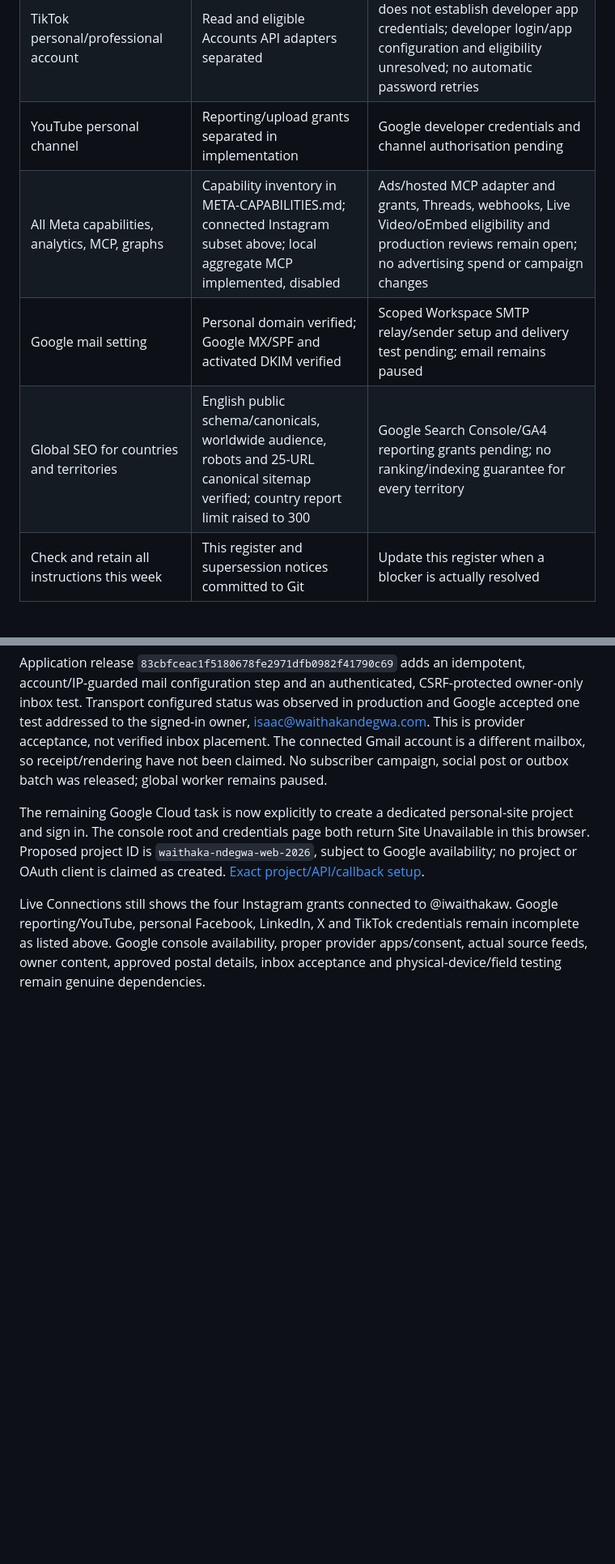
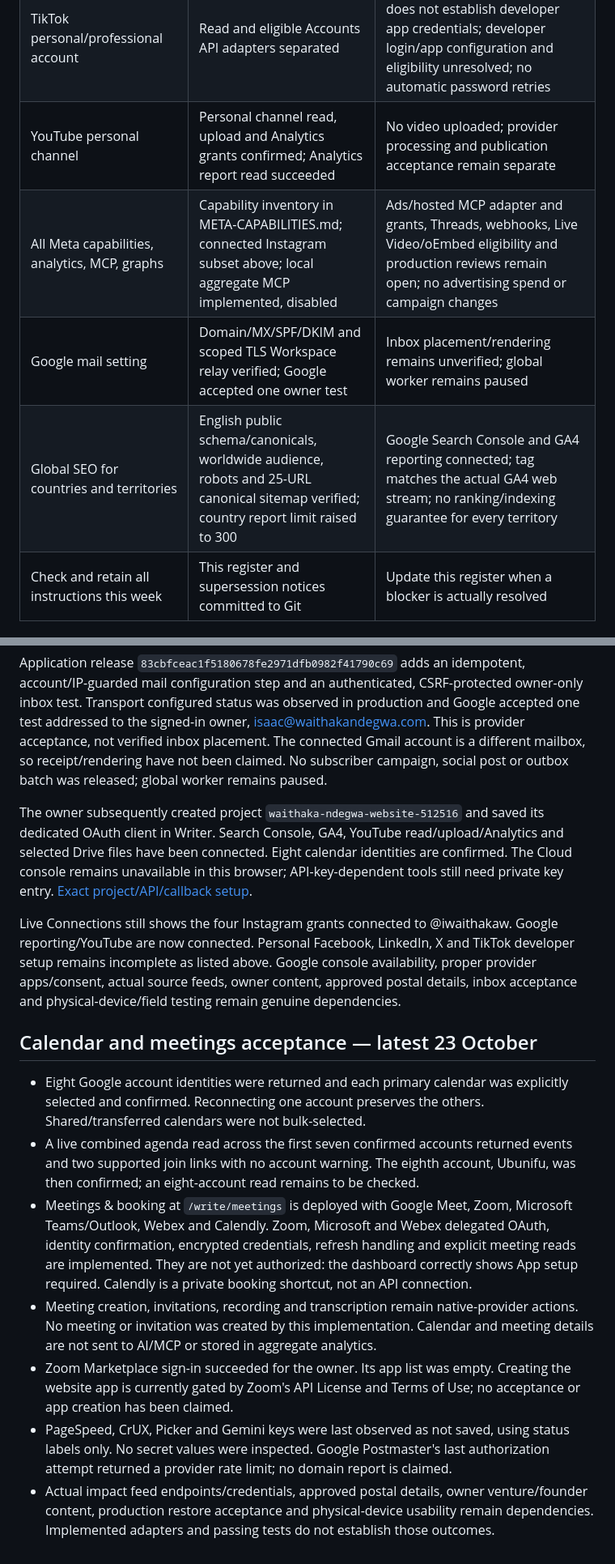
Before and after one commit to Goblis-Foundation/Waithaka-Ndegwa, a Markdown page: docs/REQUIREMENTS-AUDIT-2026-10-23.md, 2 parts joined by grey strips. Shown at 81% size. GitHub-like rendering; blank space fills up the shorter version.

Commit message:
Reconcile acceptance register with live Google and meeting connection status

```diff
--- a/docs/REQUIREMENTS-AUDIT-2026-10-23.md
+++ b/docs/REQUIREMENTS-AUDIT-2026-10-23.md
@@ -34,10 +34,10 @@ Implementation baseline: `61e3a5b3d2a8dc131d080cba513408c2a5d1e699`; CI run 3997
 | LinkedIn member account | Member adapter implemented; no Page posting substituted | Dedicated app creation requires publisher Page association in LinkedIn UI; unresolved; no unrelated organisation app reused |
 | X personal account | Adapter implemented | Developer console currently signed into another organisation account; correct personal developer account and entitlement needed before setup/charges |
 | TikTok personal/professional account | Read and eligible Accounts API adapters separated | Consumer login being resolved does not establish developer app credentials; developer login/app configuration and eligibility unresolved; no automatic password retries |
-| YouTube personal channel | Reporting/upload grants separated in implementation | Google developer credentials and channel authorisation pending |
+| YouTube personal channel | Personal channel read, upload and Analytics grants confirmed; Analytics report read succeeded | No video uploaded; provider processing and publication acceptance remain separate |
 | All Meta capabilities, analytics, MCP, graphs | Capability inventory in META-CAPABILITIES.md; connected Instagram subset above; local aggregate MCP implemented, disabled | Ads/hosted MCP adapter and grants, Threads, webhooks, Live Video/oEmbed eligibility and production reviews remain open; no advertising spend or campaign changes |
-| Google mail setting | Personal domain verified; Google MX/SPF and activated DKIM verified | Scoped Workspace SMTP relay/sender setup and delivery test pending; email remains paused |
-| Global SEO for countries and territories | English public schema/canonicals, worldwide audience, robots and 25-URL canonical sitemap verified; country report limit raised to 300 | Google Search Console/GA4 reporting grants pending; no ranking/indexing guarantee for every territory |
+| Google mail setting | Domain/MX/SPF/DKIM and scoped TLS Workspace relay verified; Google accepted one owner test | Inbox placement/rendering remains unverified; global worker remains paused |
+| Global SEO for countries and territories | English public schema/canonicals, worldwide audience, robots and 25-URL canonical sitemap verified; country report limit raised to 300 | Google Search Console and GA4 reporting connected; tag matches the actual GA4 web stream; no ranking/indexing guarantee for every territory |
 | Check and retain all instructions this week | This register and supersession notices committed to Git | Update this register when a blocker is actually resolved |
 
 ## Original strategy and research recommendations
@@ -100,6 +100,17 @@ The owner explicitly confirmed the prepared SMTP relay on 23 October 2026. Googl
 
 Application release `83cbfceac1f5180678fe2971dfb0982f41790c69` adds an idempotent, account/IP-guarded mail configuration step and an authenticated, CSRF-protected owner-only inbox test. Transport configured status was observed in production and Google accepted one test addressed to the signed-in owner, isaac@waithakandegwa.com. This is provider acceptance, not verified inbox placement. The connected Gmail account is a different mailbox, so receipt/rendering have not been claimed. No subscriber campaign, social post or outbox batch was released; global worker remains paused.
 
-The remaining Google Cloud task is now explicitly to create a dedicated personal-site project and sign in. The console root and credentials page both return Site Unavailable in this browser. Proposed project ID is `waithaka-ndegwa-web-2026`, subject to Google availability; no project or OAuth client is claimed as created. [Exact project/API/callback setup](GOOGLE-CLOUD-PERSONAL-SETUP-2026-10-23.md).
+The owner subsequently created project `waithaka-ndegwa-website-512516` and saved its dedicated OAuth client in Writer. Search Console, GA4, YouTube read/upload/Analytics and selected Drive files have been connected. Eight calendar identities are confirmed. The Cloud console remains unavailable in this browser; API-key-dependent tools still need private key entry. [Exact project/API/callback setup](GOOGLE-CLOUD-PERSONAL-SETUP-2026-10-23.md).
 
-Live Connections still shows the four Instagram grants connected to @iwaithakaw. Google reporting/YouTube, personal Facebook, LinkedIn, X and TikTok credentials remain incomplete as listed above. Google console availability, proper provider apps/consent, actual source feeds, owner content, approved postal details, inbox acceptance and physical-device/field testing remain genuine dependencies.
+Live Connections still shows the four Instagram grants connected to @iwaithakaw. Google reporting/YouTube are now connected. Personal Facebook, LinkedIn, X and TikTok developer setup remains incomplete as listed above. Google console availability, proper provider apps/consent, actual source feeds, owner content, approved postal details, inbox acceptance and physical-device/field testing remain genuine dependencies.
+
+
+## Calendar and meetings acceptance — latest 23 October
+
+- Eight Google account identities were returned and each primary calendar was explicitly selected and confirmed. Reconnecting one account preserves the others. Shared/transferred calendars were not bulk-selected.
+- A live combined agenda read across the first seven confirmed accounts returned events and two supported join links with no account warning. The eighth account, Ubunifu, was then confirmed; an eight-account read remains to be checked.
+- Meetings & booking at `/write/meetings` is deployed with Google Meet, Zoom, Microsoft Teams/Outlook, Webex and Calendly. Zoom, Microsoft and Webex delegated OAuth, identity confirmation, encrypted credentials, refresh handling and explicit meeting reads are implemented. They are not yet authorized: the dashboard correctly shows App setup required. Calendly is a private booking shortcut, not an API connection.
+- Meeting creation, invitations, recording and transcription remain native-provider actions. No meeting or invitation was created by this implementation. Calendar and meeting details are not sent to AI/MCP or stored in aggregate analytics.
+- Zoom Marketplace sign-in succeeded for the owner. Its app list was empty. Creating the website app is currently gated by Zoom's API License and Terms of Use; no acceptance or app creation has been claimed.
+- PageSpeed, CrUX, Picker and Gemini keys were last observed as not saved, using status labels only. No secret values were inspected. Google Postmaster's last authorization attempt returned a provider rate limit; no domain report is claimed.
+- Actual impact feed endpoints/credentials, approved postal details, owner venture/founder content, production restore acceptance and physical-device usability remain dependencies. Implemented adapters and passing tests do not establish those outcomes.
```
Also changed, not shown: other parts of docs/REQUIREMENTS-AUDIT-2026-10-23.md (+6 -6 lines), docs/GOOGLE-CLOUD-PERSONAL-SETUP-2026-10-23.md (+1 -1 lines).
